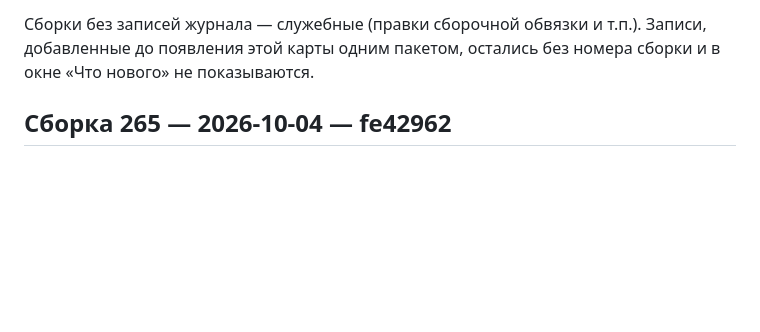
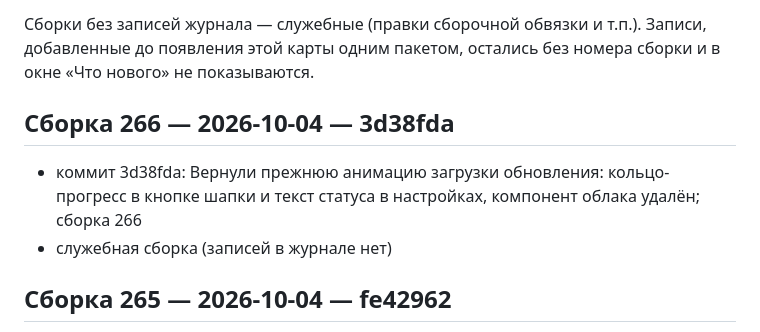
Before and after one commit to doc789982-design/OverTimeApp, a Markdown page: BUILD_HISTORY.md, the part around the change. Drawn GitHub-style; blank space fills up the shorter version.

Commit message:
Карта сборок обновлена
Co-authored-by: arena-agent <297053741+arena-agent@users.noreply.github.com>

```diff
--- a/BUILD_HISTORY.md
+++ b/BUILD_HISTORY.md
@@ -15,6 +15,11 @@
 Записи, добавленные до появления этой карты одним пакетом, остались
 без номера сборки и в окне «Что нового» не показываются.
 
+
+## Сборка 266 — 2026-10-04 — 3d38fda
+
+- коммит 3d38fda: Вернули прежнюю анимацию загрузки обновления: кольцо-прогресс в кнопке шапки и текст статуса в настройках, компонент облака удалён; сборка 266
+- служебная сборка (записей в журнале нет)
 
 ## Сборка 265 — 2026-10-04 — fe42962
 
```
